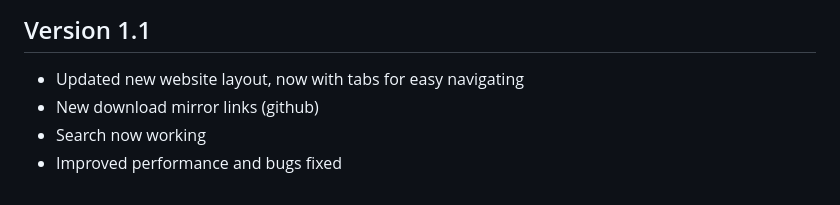
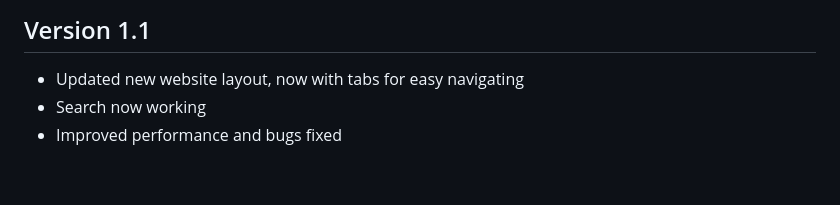
Before and after one commit to baldstore/Baldi-Store, a Markdown page: README.md, the part around the change. Rendered like a GitHub page.

```diff
--- a/README.md
+++ b/README.md
@@ -25,6 +25,5 @@ Hey, but also don't miss out the Kickstarter membership so you can play Pre-rele
 - Improved performance to load the website fast
 ## Version 1.1
 - Updated new website layout, now with tabs for easy navigating
-- New download mirror links (github)
 - Search now working
 - Improved performance and bugs fixed
```
